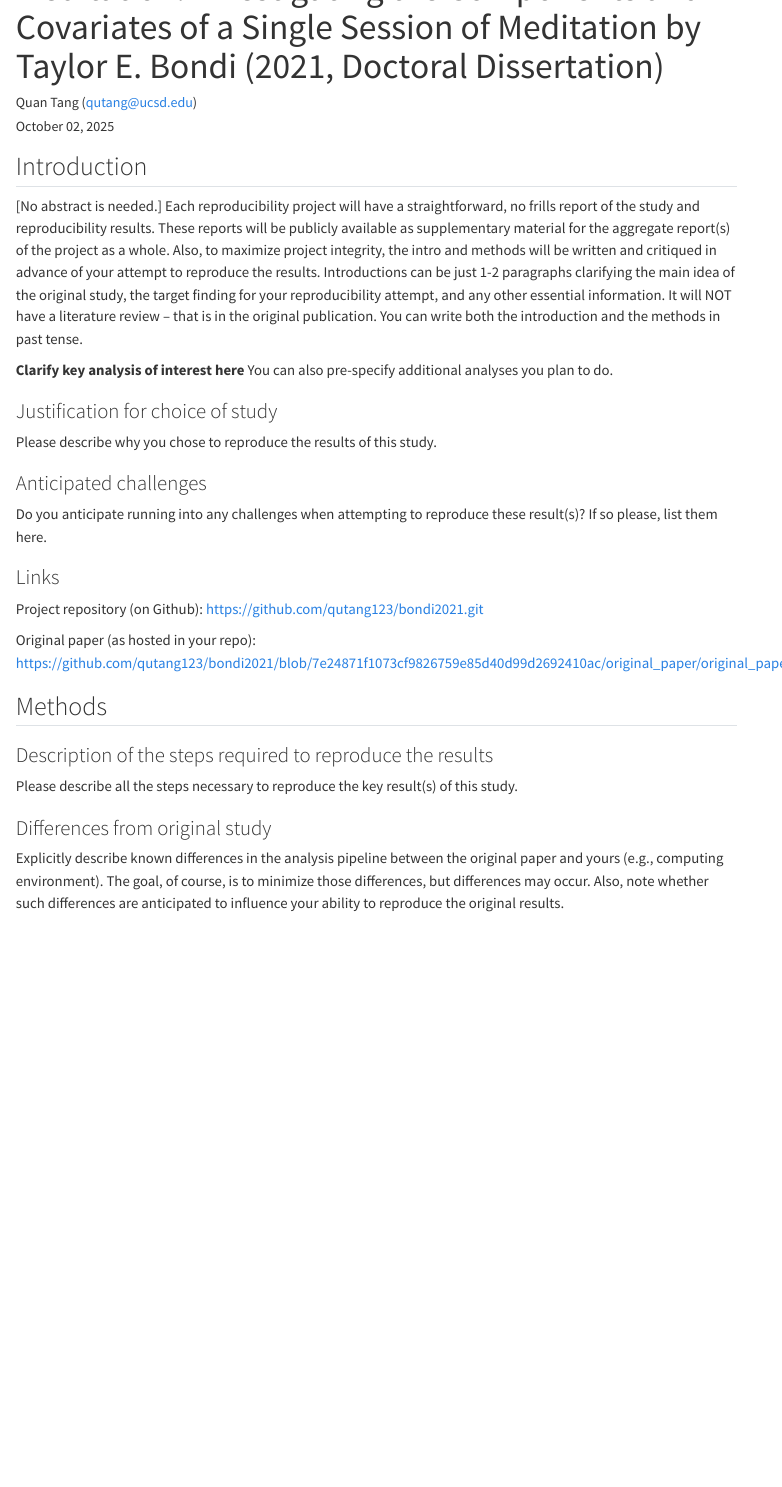
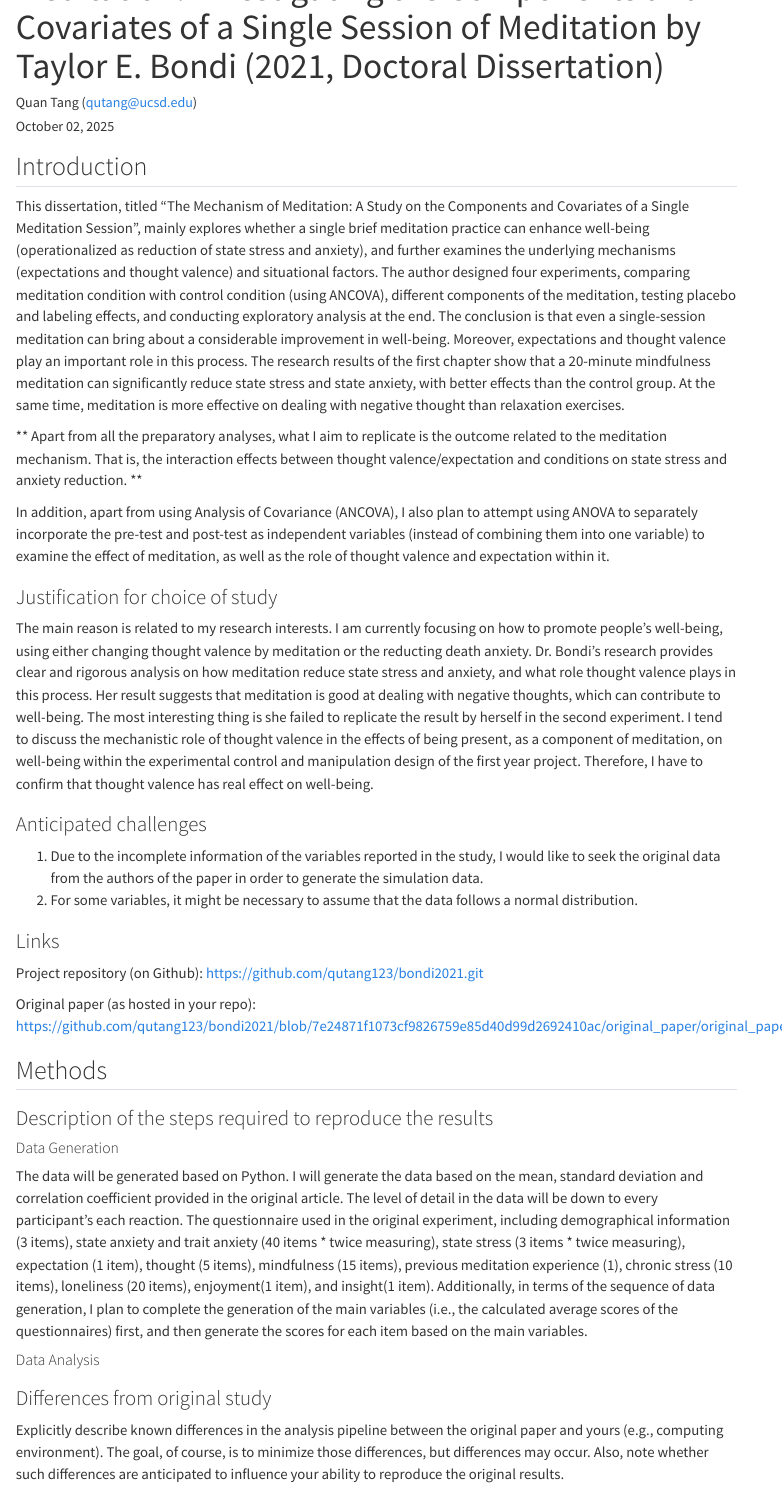
Before and after one commit to qutang123/bondi2021, a Quarto document (writeup/Reproducibility Report.qmd): the page in a window 1100 px wide, from 90 px down. Rendered offline with R 4.5, knitr and Pandoc in place of Quarto, with nearby package versions; menus at the side of the page are left out.

Commit message:
Update Reproducibility Report.qmd

```diff
--- a/writeup/Reproducibility Report.qmd
+++ b/writeup/Reproducibility Report.qmd
@@ -12,17 +12,20 @@ format:
 
 ## Introduction
 
-[No abstract is needed.]  Each reproducibility project will have a straightforward, no frills report of the study and reproducibility results. These reports will be publicly available as supplementary material for the aggregate report(s) of the project as a whole.  Also, to maximize project integrity, the intro and methods will be written and critiqued in advance of your attempt to reproduce the results. Introductions can be just 1-2 paragraphs clarifying the main idea of the original study, the target finding for your reproducibility attempt, and any other essential information.  It will NOT have a literature review -- that is in the original publication. You can write both the introduction and the methods in past tense.
+This dissertation, titled "The Mechanism of Meditation: A Study on the Components and Covariates of a Single Meditation Session", mainly explores whether a single brief meditation practice can enhance well-being (operationalized as reduction of state stress and anxiety), and further examines the underlying mechanisms (expectations and thought valence) and situational factors. The author designed four experiments, comparing meditation condition with control condition (using ANCOVA), different components of the meditation, testing placebo and labeling effects, and conducting exploratory analysis at the end. The conclusion is that even a single-session meditation can bring about a considerable improvement in well-being. Moreover, expectations and thought valence play an important role in this process. The research results of the first chapter show that a 20-minute mindfulness meditation can significantly reduce state stress and state anxiety, with better effects than the control group. At the same time, meditation is more effective on dealing with negative thought than relaxation exercises.
 
-**Clarify key analysis of interest here**  You can also pre-specify additional analyses you plan to do.
+** Apart from all the preparatory analyses, what I aim to replicate is the outcome related to the meditation mechanism. That is, the interaction effects between thought valence/expectation and conditions on state stress and anxiety reduction. **
+
+In addition, apart from using Analysis of Covariance (ANCOVA), I also plan to attempt using ANOVA to separately incorporate the pre-test and post-test as independent variables (instead of combining them into one variable) to examine the effect of meditation, as well as the role of thought valence and expectation within it.
 
 ### Justification for choice of study
 
-Please describe why you chose to reproduce the results of this study.
+The main reason is related to my research interests. I am currently focusing on how to promote people’s well-being, using either changing thought valence by meditation or the reducting death anxiety. Dr. Bondi’s research provides clear and rigorous analysis on how meditation reduce state stress and anxiety, and what role thought valence plays in this process. Her result suggests that meditation is good at dealing with negative thoughts, which can contribute to well-being. The most interesting thing is she failed to replicate the result by herself in the second experiment. I tend to discuss the mechanistic role of thought valence in the effects of being present, as a component of meditation, on well-being within the experimental control and manipulation design of the first year project. Therefore, I have to confirm that thought valence has real effect on well-being.
 
 ### Anticipated challenges
 
-Do you anticipate running into any challenges when attempting to reproduce these result(s)? If so please, list them here.
+1. Due to the incomplete information of the variables reported in the study, I would like to seek the original data from the authors of the paper in order to generate the simulation data.
+2. For some variables, it might be necessary to assume that the data follows a normal distribution.
 
 ### Links
 
@@ -34,7 +37,13 @@ Original paper (as hosted in your repo): https://github.com/qutang123/bondi2021/
 
 ### Description of the steps required to reproduce the results
 
-Please describe all the steps necessary to reproduce the key result(s) of this study.
+#### Data Generation
+
+The data will be generated based on Python. I will generate the data based on the mean, standard deviation and correlation coefficient provided in the original article. The level of detail in the data will be down to every participant's each reaction. The questionnaire used in the original experiment, including demographical information (3 items), state anxiety and trait anxiety (40 items * twice measuring), state stress (3 items * twice measuring), expectation (1 item), thought (5 items), mindfulness (15 items), previous meditation experience (1), chronic stress (10 items), loneliness (20 items), enjoyment(1 item), and insight(1 item). Additionally, in terms of the sequence of data generation, I plan to complete the generation of the main variables (i.e., the calculated average scores of the questionnaires) first, and then generate the scores for each item based on the main variables.
+
+#### Data Analysis
+
+
 
 ### Differences from original study
 
```
